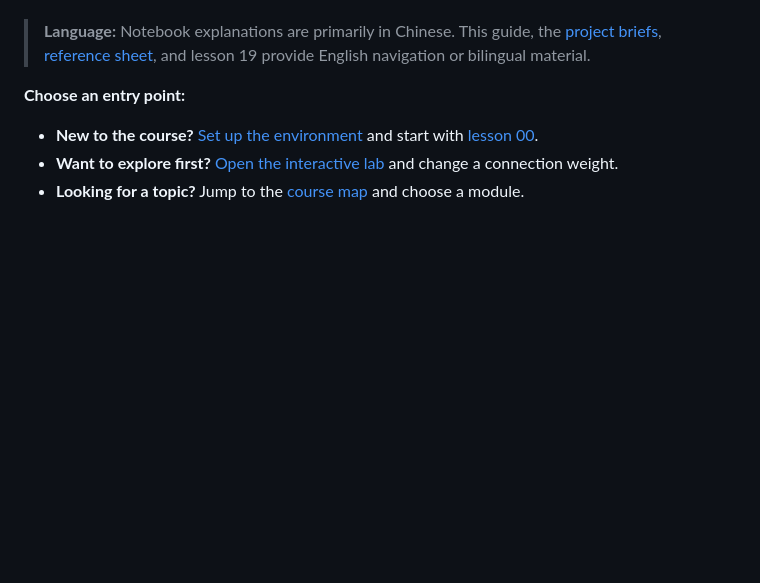
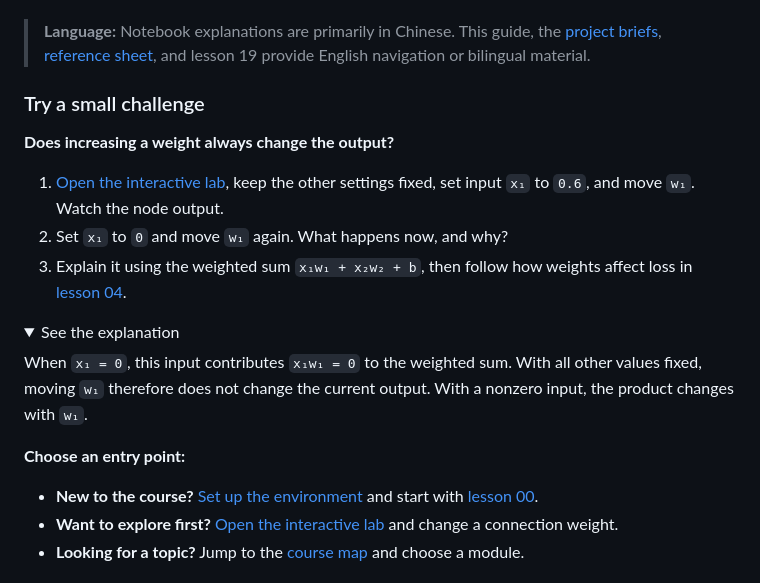
Before and after one commit to Lee-Eee-Eee/everybody-digs-ml, a Markdown page: README.en.md, the part around one of its changes. Drawn GitHub-style; folded sections open; blank space fills up the shorter version.

Commit message:
Add an interactive first challenge to README

```diff
--- a/README.en.md
+++ b/README.en.md
@@ -20,3 +20,17 @@ Learn how models work by following the numbers: calculate a gradient, implement
 Each lesson pairs explanations and code with fill-in exercises and feedback. The interactive lab lets you change a weight or follow a gradient before writing the corresponding code. The classical ML lessons combine worked calculations with scikit-learn models.
 
 > **Language:** Notebook explanations are primarily in Chinese. This guide, the [project briefs](docs/PROJECTS.md), [reference sheet](docs/REFERENCE.md), and lesson 19 provide English navigation or bilingual material.
+
+### Try a small challenge
+
+**Does increasing a weight always change the output?**
+
+1. [Open the interactive lab](https://lee-eee-eee.github.io/neural-networks-from-zero/interactive/#network), keep the other settings fixed, set input `x₁` to `0.6`, and move `w₁`. Watch the node output.
+2. Set `x₁` to `0` and move `w₁` again. What happens now, and why?
+3. Explain it using the weighted sum `x₁w₁ + x₂w₂ + b`, then follow how weights affect loss in [lesson 04](lessons/neural_network_basics/04_derivatives_numpy_mlp.ipynb).
+
+<details>
+<summary>See the explanation</summary>
+
+When `x₁ = 0`, this input contributes `x₁w₁ = 0` to the weighted sum. With all other values fixed, moving `w₁` therefore does not change the current output. With a nonzero input, the product changes with `w₁`.
+
```
Also changed, not shown: other parts of README.en.md (+1 -0 lines), README.md (+15 -0 lines).
